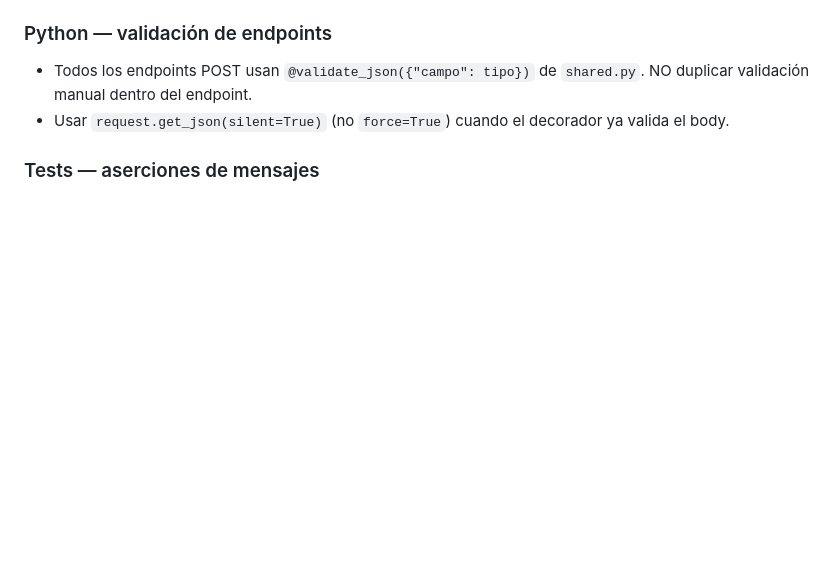
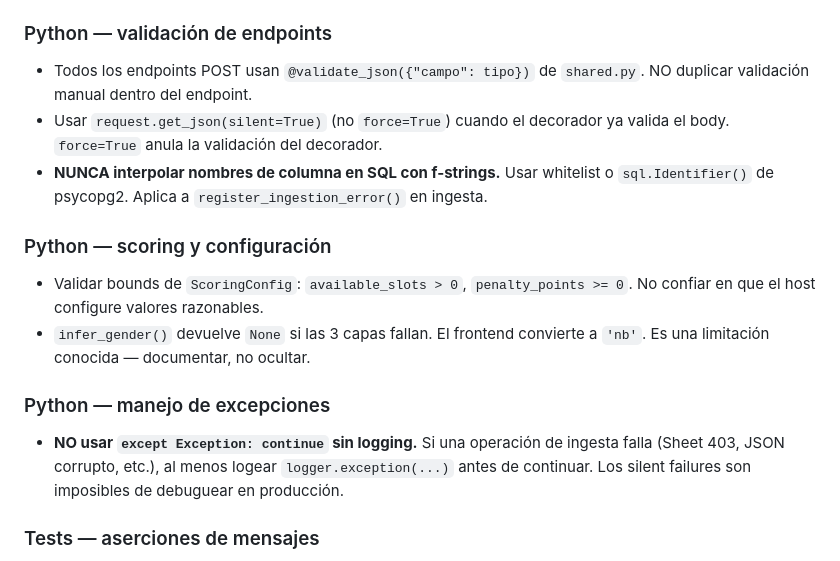
Before and after one commit to SAfonso/recova-project, a Markdown page: CLAUDE.md, the part around the change. GitHub-like rendering; blank space fills up the shorter version.

```diff
--- a/CLAUDE.md
+++ b/CLAUDE.md
@@ -22,7 +22,15 @@ SaaS multi-tenant para gestión de open mics de comedia. Stack: React+Vite (fron
 
 ### Python — validación de endpoints
 - Todos los endpoints POST usan `@validate_json({"campo": tipo})` de `shared.py`. NO duplicar validación manual dentro del endpoint.
-- Usar `request.get_json(silent=True)` (no `force=True`) cuando el decorador ya valida el body.
+- Usar `request.get_json(silent=True)` (no `force=True`) cuando el decorador ya valida el body. `force=True` anula la validación del decorador.
+- **NUNCA interpolar nombres de columna en SQL con f-strings.** Usar whitelist o `sql.Identifier()` de psycopg2. Aplica a `register_ingestion_error()` en ingesta.
+
+### Python — scoring y configuración
+- Validar bounds de `ScoringConfig`: `available_slots > 0`, `penalty_points >= 0`. No confiar en que el host configure valores razonables.
+- `infer_gender()` devuelve `None` si las 3 capas fallan. El frontend convierte a `'nb'`. Es una limitación conocida — documentar, no ocultar.
+
+### Python — manejo de excepciones
+- **NO usar `except Exception: continue` sin logging.** Si una operación de ingesta falla (Sheet 403, JSON corrupto, etc.), al menos logear `logger.exception(...)` antes de continuar. Los silent failures son imposibles de debuguear en producción.
 
 ### Tests — aserciones de mensajes
 - **NO hacer assert de mensajes en español/inglés específicos** (ej: `"obligatorio" in msg`). En su lugar, verificar el campo relevante: `"field_name" in msg`. Esto evita roturas al cambiar idioma o formato del mensaje de error.
```
Also changed, not shown: README.md (+8 -2 lines).
